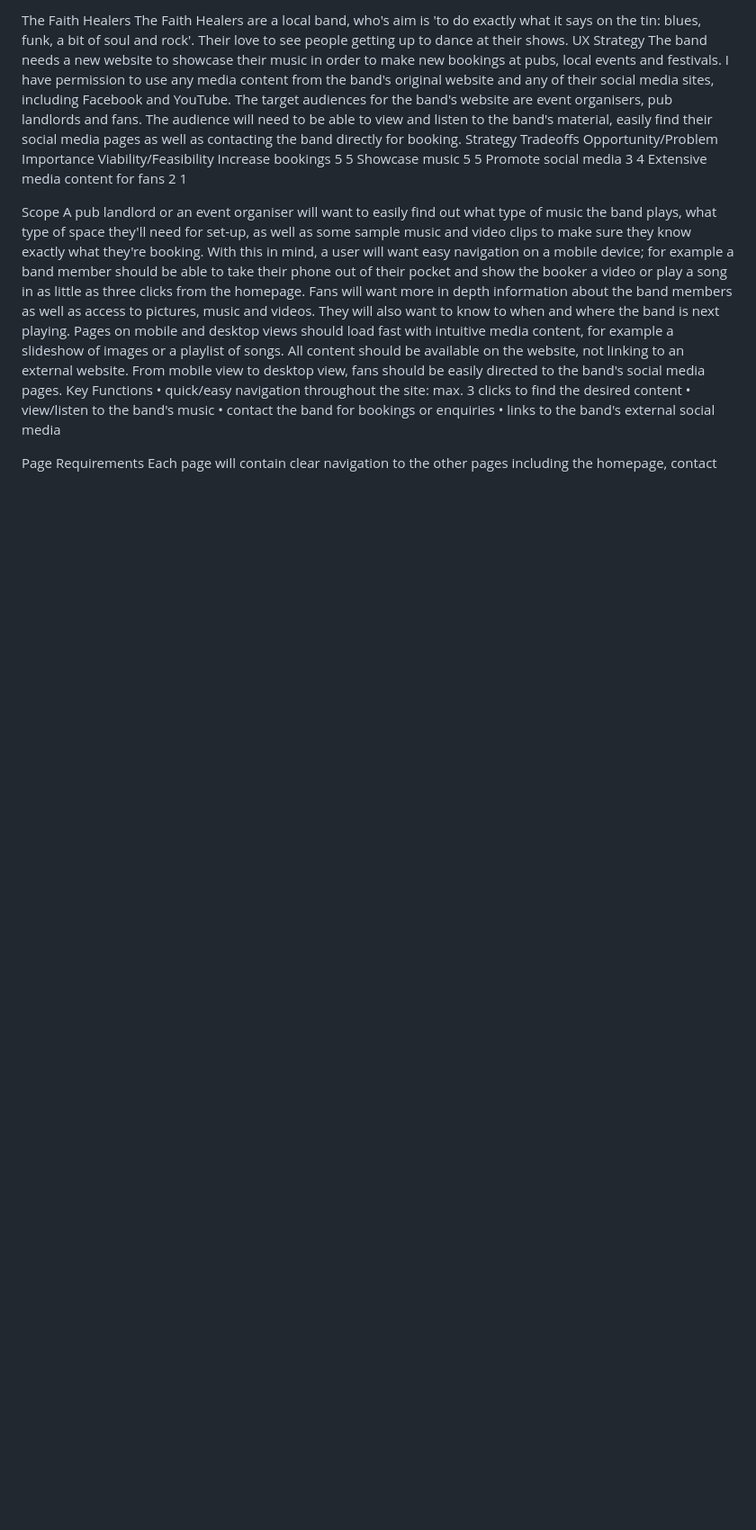
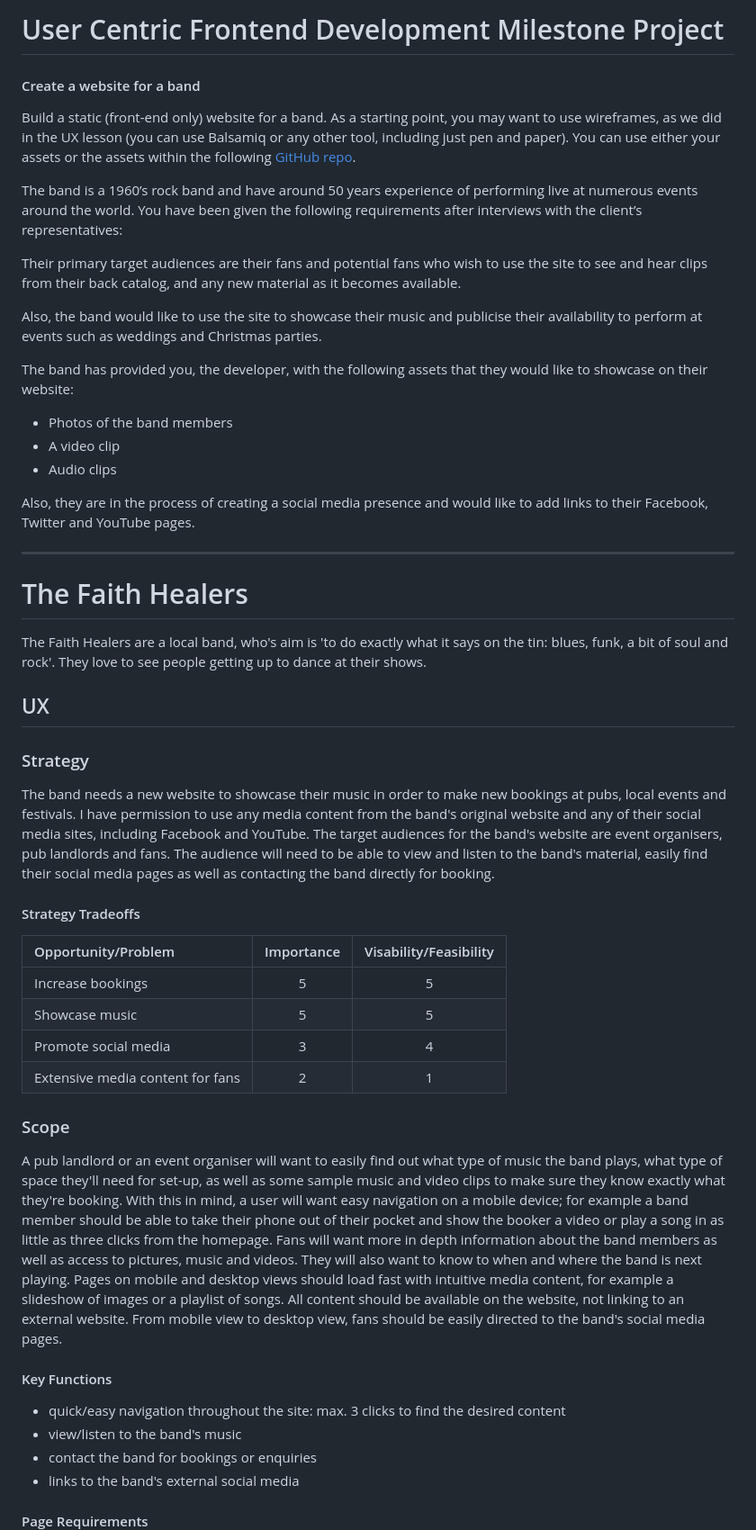
Before and after one commit to Code-Institute-Submissions/the-faith-healers, a Markdown page: README.md, the part around the change printed below. Shown: that part at 90% size. Rendered like a GitHub page; blank space fills up the shorter version.

```diff
--- a/README.md
+++ b/README.md
@@ -1,25 +1,49 @@
-The Faith Healers
-The Faith Healers are a local band, who's aim is 'to do exactly what it says on the tin: blues, funk, a bit of soul and rock'. Their love to see people getting up to dance at their shows.
-UX
-Strategy
+# User Centric Frontend Development Milestone Project
+
+#### Create a website for a band
+
+Build a static (front-end only) website for a band. As a starting point, you may want to use wireframes, as we did in the UX lesson (you can use Balsamiq or any other tool, including just pen and paper). You can use either your assets or the assets within the following [GitHub repo](https://github.com/Code-Institute-Org/project-assets).
+
+The band is a 1960’s rock band and have around 50 years experience of performing live at numerous events around the world. You have been given the following requirements after interviews with the client’s representatives:
+
+Their primary target audiences are their fans and potential fans who wish to use the site to see and hear clips from their back catalog, and any new material as it becomes available.
+
+Also, the band would like to use the site to showcase their music and publicise their availability to perform at events such as weddings and Christmas parties.
+
+The band has provided you, the developer, with the following assets that they would like to showcase on their website:
+* Photos of the band members
+* A video clip
+* Audio clips
+
+Also, they are in the process of creating a social media presence and would like to add links to their Facebook, Twitter and YouTube pages.
+
+***
+
+# The Faith Healers
+The Faith Healers are a local band, who's aim is 'to do exactly what it says on the tin: blues, funk, a bit of soul and rock'. They love to see people getting up to dance at their shows.
+## UX
+### Strategy
 The band needs a new website to showcase their music in order to make new bookings at pubs, local events and festivals.
 I have permission to use any media content from the band's original website and any of their social media sites, including Facebook and YouTube.
 The target audiences for the band's website are event organisers, pub landlords and fans. The audience will need to be able to view and listen to the band's material, easily find their social media pages as well as contacting the band directly for booking.
-Strategy Tradeoffs
-Opportunity/Problem	Importance	Viability/Feasibility
-Increase bookings	5	5
-Showcase music	5	5
-Promote social media	3	4
-Extensive media content for fans	2	1
+#### Strategy Tradeoffs
+|Opportunity/Problem |Importance |Visability/Feasibility |
+|:------------------ |:---------:|:---------------------:|
+|Increase bookings |5 |5 |
+|Showcase music |5 |5 |
+|Promote social media |3 |4 |
+|Extensive media content for fans |2 |1 |
 
-Scope
+
+
+### Scope
 A pub landlord or an event organiser will want to easily find out what type of music the band plays, what type of space they'll need for set-up, as well as some sample music and video clips to make sure they know exactly what they're booking. With this in mind, a user will want easy navigation on a mobile device; for example a band member should be able to take their phone out of their pocket and show the booker a video or play a song in as little as three clicks from the homepage.
 Fans will want more in depth information about the band members as well as access to pictures, music and videos. They will also want to know to when and where the band is next playing. Pages on mobile and desktop views should load fast with intuitive media content, for example a slideshow of images or a playlist of songs. All content should be available on the website, not linking to an external website. From mobile view to desktop view, fans should be easily directed to the band's social media pages.
-Key Functions
-•	quick/easy navigation throughout the site: max. 3 clicks to find the desired content
-•	view/listen to the band's music
-•	contact the band for bookings or enquiries
-•	links to the band's external social media
+#### Key Functions
+* quick/easy navigation throughout the site: max. 3 clicks to find the desired content
+* view/listen to the band's music
+* contact the band for bookings or enquiries
+* links to the band's external social media
 
-Page Requirements
+#### Page Requirements
 Each page will contain clear navigation to the other pages including the homepage, contact page and social media links.
```
Also changed, not shown: other parts of README.md (+64 -51 lines), assets/readme-images/readmeinfoarchitecture.png (added), assets/readme-images/readmesitemap.png (added).
